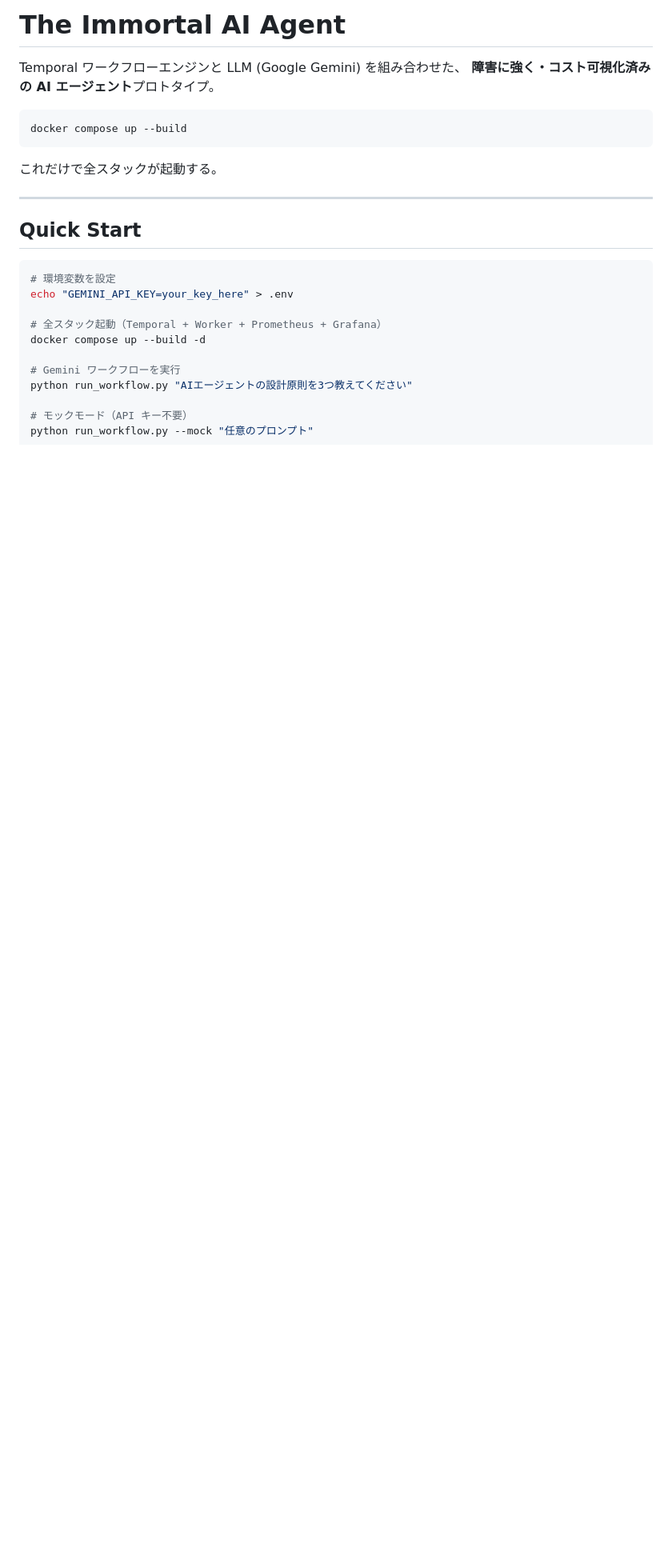
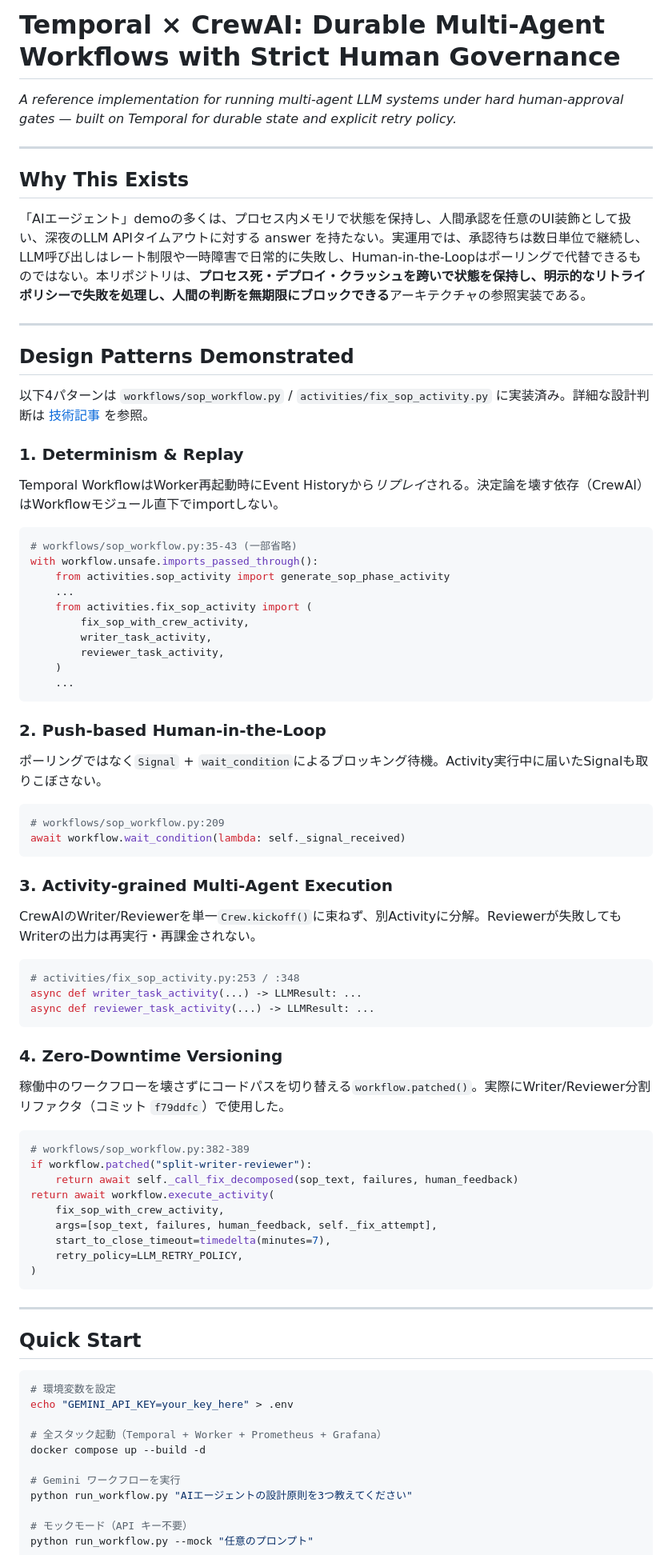
Before and after one commit to obataka/temporal-demo, a Markdown page: README.md, the part around one of its changes. Shown at 80% size. GitHub-like rendering; blank space fills up the shorter version.

Commit message:
docs: READMEを「demo解説」から「設計パターン集」へ再構成
Design Patterns Demonstrated（Determinism & Replay / Push-based HITL /
Activity-grained Multi-Agent / Zero-Downtime Versioning）を新設し、
実装済みのSOP自律改善パイプラインを冒頭で提示。旧demoの説明は
"Immortal AI Agent Demo Architecture" として区別を明記しつつ維持。

Co-Authored-By: Claude Sonnet 5 <noreply@anthropic.com>

````diff
--- a/README.md
+++ b/README.md
@@ -1,13 +1,66 @@
-# The Immortal AI Agent
+# Temporal × CrewAI: Durable Multi-Agent Workflows with Strict Human Governance
 
-Temporal ワークフローエンジンと LLM (Google Gemini) を組み合わせた、
-**障害に強く・コスト可視化済みの AI エージェント**プロトタイプ。
+*A reference implementation for running multi-agent LLM systems under hard human-approval gates — built on Temporal for durable state and explicit retry policy.*
 
-```
-docker compose up --build
+---
+
+## Why This Exists
+
+「AIエージェント」demoの多くは、プロセス内メモリで状態を保持し、人間承認を任意のUI装飾として扱い、深夜のLLM APIタイムアウトに対する answer を持たない。実運用では、承認待ちは数日単位で継続し、LLM呼び出しはレート制限や一時障害で日常的に失敗し、Human-in-the-Loopはポーリングで代替できるものではない。本リポジトリは、**プロセス死・デプロイ・クラッシュを跨いで状態を保持し、明示的なリトライポリシーで失敗を処理し、人間の判断を無期限にブロックできる**アーキテクチャの参照実装である。
+
+---
+
+## Design Patterns Demonstrated
+
+以下4パターンは `workflows/sop_workflow.py` / `activities/fix_sop_activity.py` に実装済み。詳細な設計判断は [技術記事](technical-article-temporal-crewai-hitl.md) を参照。
+
+### 1. Determinism & Replay
+Temporal WorkflowはWorker再起動時にEvent Historyから*リプレイ*される。決定論を壊す依存（CrewAI）はWorkflowモジュール直下でimportしない。
+
+```python
+# workflows/sop_workflow.py:35-43 (一部省略)
+with workflow.unsafe.imports_passed_through():
+    from activities.sop_activity import generate_sop_phase_activity
+    ...
+    from activities.fix_sop_activity import (
+        fix_sop_with_crew_activity,
+        writer_task_activity,
+        reviewer_task_activity,
+    )
+    ...
 ```
 
-これだけで全スタックが起動する。
+### 2. Push-based Human-in-the-Loop
+ポーリングではなく`Signal` + `wait_condition`によるブロッキング待機。Activity実行中に届いたSignalも取りこぼさない。
+
+```python
+# workflows/sop_workflow.py:209
+await workflow.wait_condition(lambda: self._signal_received)
+```
+
+### 3. Activity-grained Multi-Agent Execution
+CrewAIのWriter/Reviewerを単一`Crew.kickoff()`に束ねず、別Activityに分解。Reviewerが失敗してもWriterの出力は再実行・再課金されない。
+
+```python
+# activities/fix_sop_activity.py:253 / :348
+async def writer_task_activity(...) -> LLMResult: ...
+async def reviewer_task_activity(...) -> LLMResult: ...
+```
+
+### 4. Zero-Downtime Versioning
+稼働中のワークフローを壊さずにコードパスを切り替える`workflow.patched()`。実際にWriter/Reviewer分割リファクタ（コミット `f79ddfc`）で使用した。
+
+```python
+# workflows/sop_workflow.py:382-389
+if workflow.patched("split-writer-reviewer"):
+    return await self._call_fix_decomposed(sop_text, failures, human_feedback)
+return await workflow.execute_activity(
+    fix_sop_with_crew_activity,
+    args=[sop_text, failures, human_feedback, self._fix_attempt],
+    start_to_close_timeout=timedelta(minutes=7),
+    retry_policy=LLM_RETRY_POLICY,
+)
+```
 
 ---
 
````
Also changed, not shown: other parts of README.md (+27 -1 lines).
